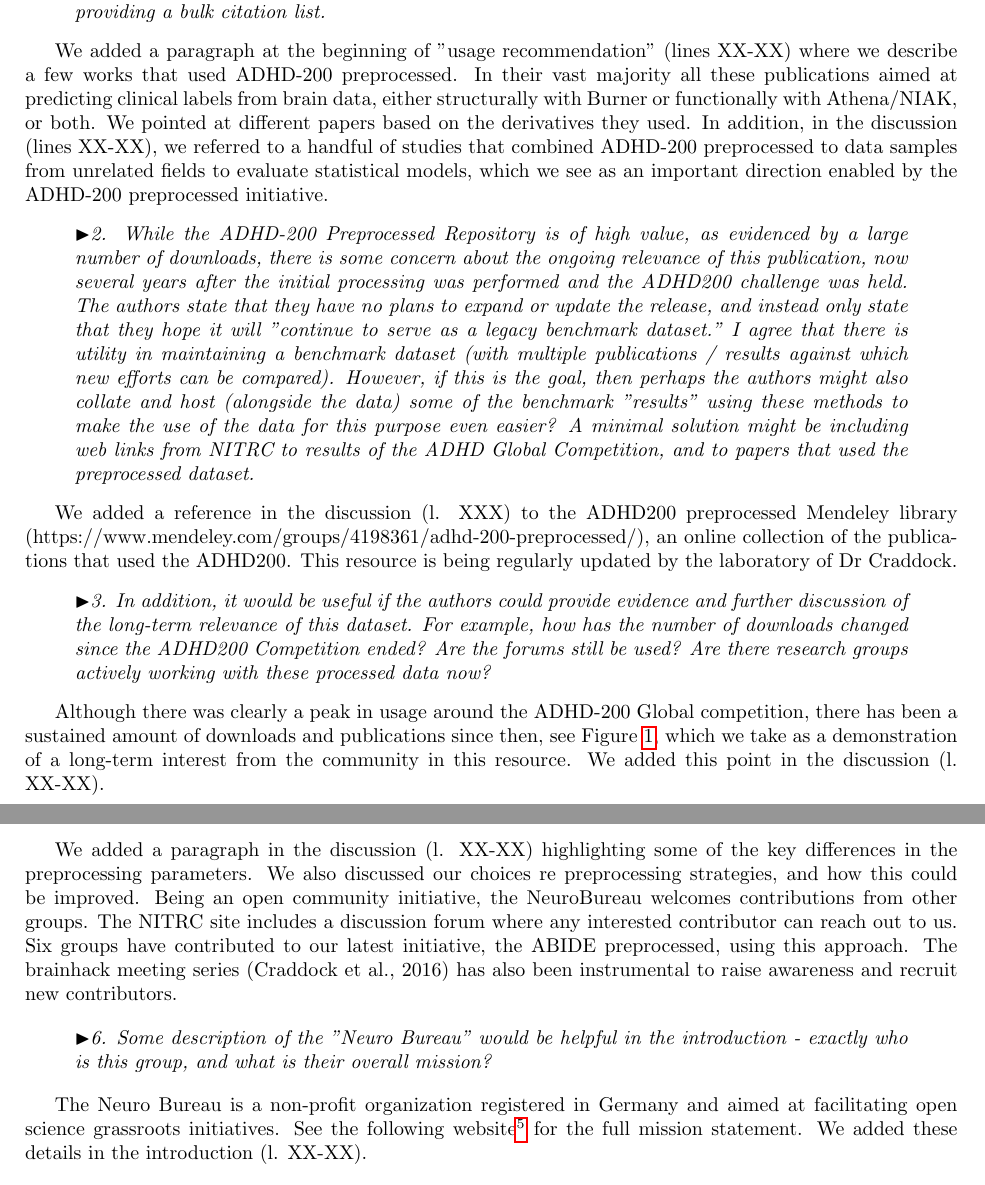
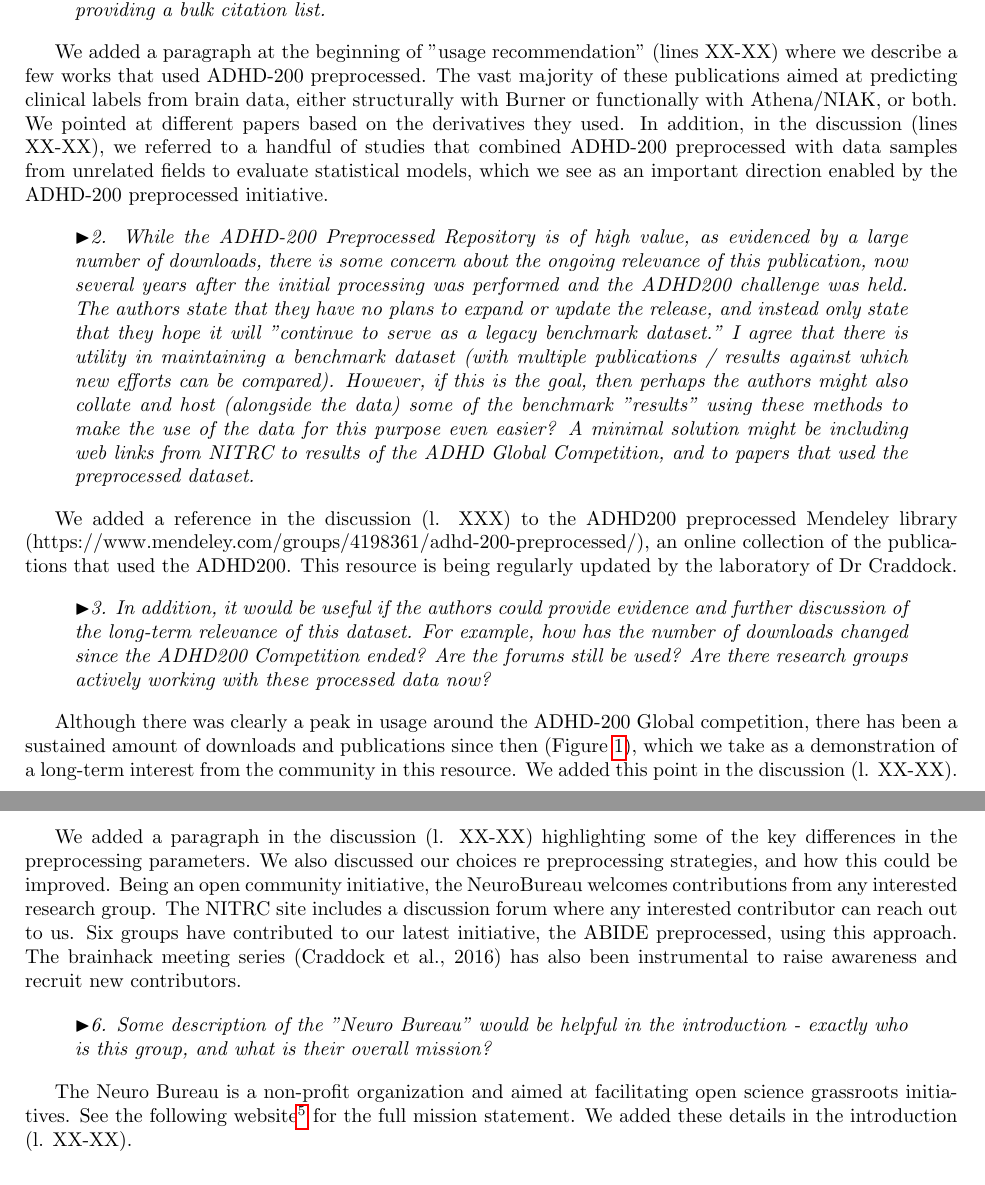
Before and after one commit to ccraddock/Bellec_ADHD200_2016, a LaTeX paper (responses_reviewers.tex): two parts of pages 3 and 5 of 5, joined at a grey line, cut so that both start at the same text. Compiled offline with pdfLaTeX.

Commit message:
Updates from ShareLaTeX

```diff
--- a/responses_reviewers.tex
+++ b/responses_reviewers.tex
@@ -138,7 +140,7 @@ $\blacktriangleright$\emph{1. The efforts from Neuro Bureau described were extre
 }
 \end{quote}
 
-We added a paragraph at the beginning of "usage recommendation" (lines XX-XX) where we describe a few works that used ADHD-200 preprocessed. In their vast majority all these publications aimed at predicting clinical labels from brain data, either structurally with Burner or functionally with Athena/NIAK, or both. We pointed at different papers based on the derivatives they used. In addition, in the discussion (lines XX-XX), we referred to a handful of studies that combined ADHD-200 preprocessed to data samples from unrelated fields to evaluate statistical models, which we see as an important direction enabled by the ADHD-200 preprocessed initiative.
+We added a paragraph at the beginning of "usage recommendation" (lines XX-XX) where we describe a few works that used ADHD-200 preprocessed. The vast majority of these publications aimed at predicting clinical labels from brain data, either structurally with Burner or functionally with Athena/NIAK, or both. We pointed at different papers based on the derivatives they used. In addition, in the discussion (lines XX-XX), we referred to a handful of studies that combined ADHD-200 preprocessed with data samples from unrelated fields to evaluate statistical models, which we see as an important direction enabled by the ADHD-200 preprocessed initiative.
 
 
 \begin{quote}
@@ -159,7 +161,7 @@ $\blacktriangleright$\emph{3. In addition, it would be useful if the authors cou
 \end{center}
 \end{figure}
 
-Although there was clearly a peak in usage around the ADHD-200 Global competition, there has been a sustained amount of downloads and publications since then, see Figure \ref{fig:usage}, which we take as a demonstration of a long-term interest from the community in this resource.  We added this point in the discussion (l. XX-XX).
+Although there was clearly a peak in usage around the ADHD-200 Global competition, there has been a sustained amount of downloads and publications since then (Figure \ref{fig:usage}), which we take as a demonstration of a long-term interest from the community in this resource.  We added this point in the discussion (l. XX-XX).
 
 
 \begin{quote}
@@ -175,14 +177,14 @@ to go back to raw data (still available?), modify the processing scripts provide
 }
 \end{quote}
 
-We added a paragraph in the discussion (l. XX-XX) highlighting some of the key differences in the preprocessing parameters. We also discussed our choices re preprocessing strategies, and how this could be improved. Being an open community initiative, the NeuroBureau welcomes contributions from other groups. The NITRC site includes a discussion forum where any interested contributor can reach out to us. Six groups have contributed to our latest initiative, the ABIDE preprocessed, using this approach. The brainhack meeting series (Craddock et al., 2016) has also been instrumental to raise awareness and recruit new contributors.
+We added a paragraph in the discussion (l. XX-XX) highlighting some of the key differences in the preprocessing parameters. We also discussed our choices re preprocessing strategies, and how this could be improved. Being an open community initiative, the NeuroBureau welcomes contributions from any interested research group. The NITRC site includes a discussion forum where any interested contributor can reach out to us. Six groups have contributed to our latest initiative, the ABIDE preprocessed, using this approach. The brainhack meeting series (Craddock et al., 2016) has also been instrumental to raise awareness and recruit new contributors.
 
 \begin{quote}
 $\blacktriangleright$\emph{6. Some description of the "Neuro Bureau" would be helpful in the introduction - exactly who is this group, and what is their overall mission?
 }
 \end{quote}
 
-The Neuro Bureau is a non-profit organization registered in Germany and aimed at facilitating open science grassroots initiatives. See the following website\footnote{\url{http://www.neurobureau.org/mission-statement/}} for the full mission statement. We added these details in the introduction (l. XX-XX).
+The Neuro Bureau is a non-profit organization and aimed at facilitating open science grassroots initiatives. See the following website\footnote{\url{http://www.neurobureau.org/mission-statement/}} for the full mission statement. We added these details in the introduction (l. XX-XX).
 
 \begin{quote}
 $\blacktriangleright$\emph{ 7. There is a typo / grammatical error in Section 2 (p. 2) "This registration enables downloads to be tracked for usage statistics users to be contacted..."
```
Also changed, not shown: responses_reviewers.tex (6 more changed lines).
